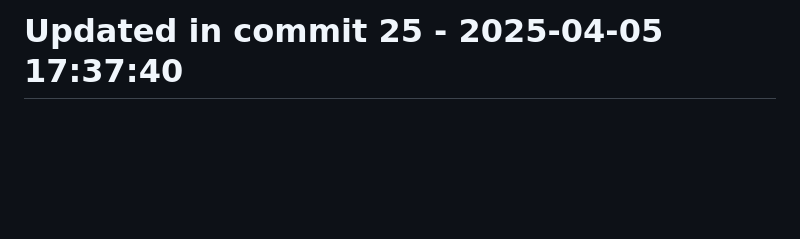
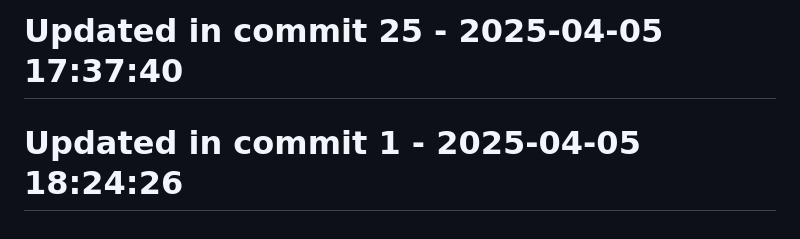
Before and after one commit to llamasearchai/llamasage-contracts, a Markdown page: README.md, the part around the change. GitHub-like rendering; blank space fills up the shorter version.

```diff
--- a/README.md
+++ b/README.md
@@ -192,3 +192,5 @@ Please refer to [SECURITY.md](SECURITY.md) for details on reporting vulnerabilit
 # Updated in commit 17 - 2025-04-05 17:37:40
 
 # Updated in commit 25 - 2025-04-05 17:37:40
+
+# Updated in commit 1 - 2025-04-05 18:24:26
```
